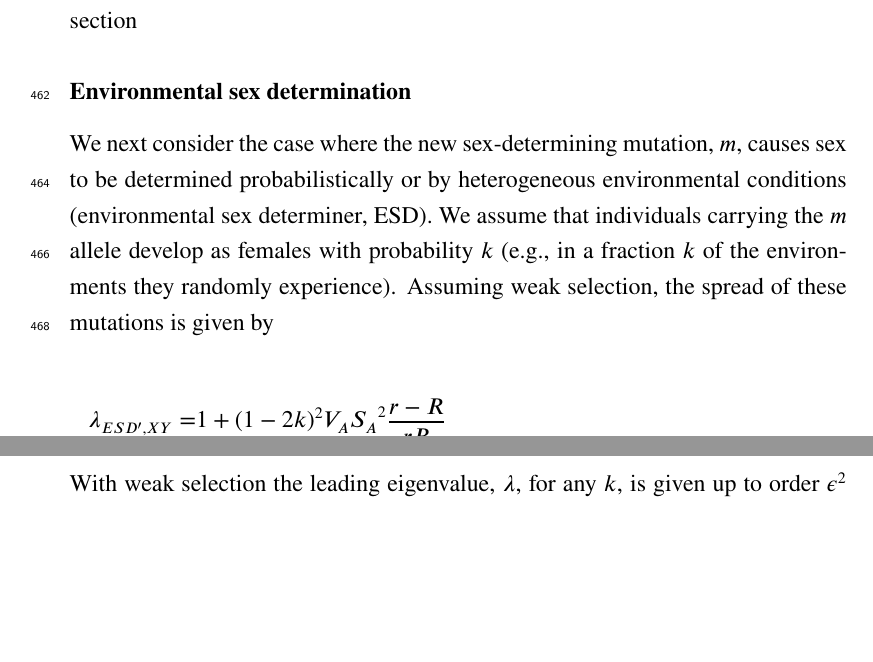
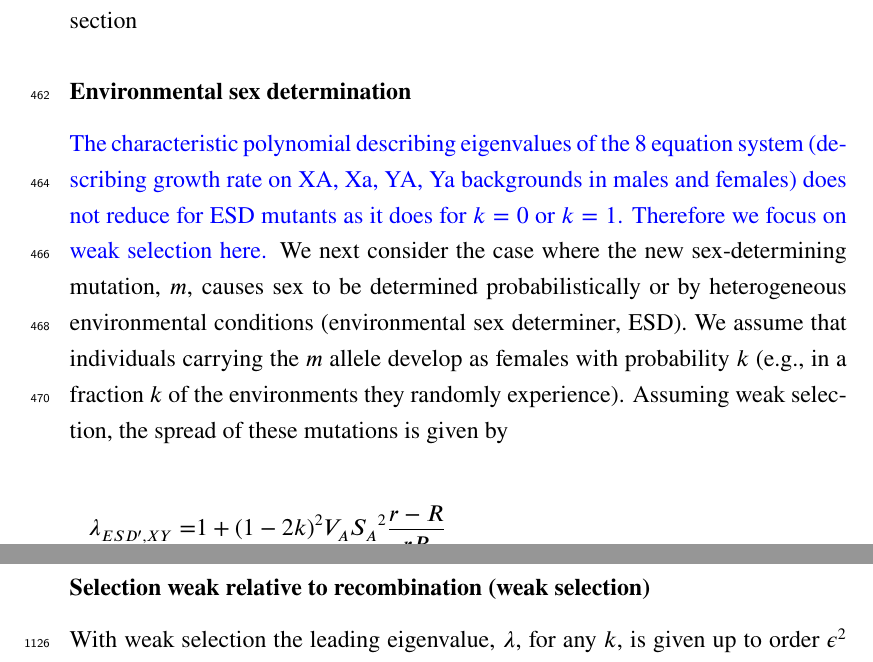
Before and after one commit to mmosmond/HaploidSelectionSexTurnover, a LaTeX paper (LaTeX/Turnover.tex): two parts of pages 19 and 54 of 54, joined at a grey line, cut so that both start at the same text, the shorter picture padded with empty space. Compiled offline with pdfLaTeX.

Commit message:
comment that we can only do ESD for weak sel

```diff
--- a/LaTeX/Turnover.tex
+++ b/LaTeX/Turnover.tex
@@ -559,6 +559,7 @@ Thus XY to ZW is the same as ZW to XY even though sex ratio biases only exist in
 
 \subsubsection*{Environmental sex determination}
 
+\textcolor{blue}{The characteristic polynomial describing eigenvalues of the 8 equation system (describing growth rate on XA, Xa, YA, Ya backgrounds in males and females) does not reduce for ESD mutants as it does for $k=0$ or $k=1$. Therefore we focus on weak selection here.}
 We next consider the case where the new sex-determining mutation, $m$, causes sex to be determined probabilistically or by heterogeneous environmental conditions (environmental sex determiner, ESD).
 We assume that individuals carrying the $m$ allele develop as females with probability $k$ (e.g., in a fraction $k$ of the environments they randomly experience).
 Assuming weak selection, the spread of these mutations is given by
```
Also changed, not shown: LaTeX/Turnover.pdf.
